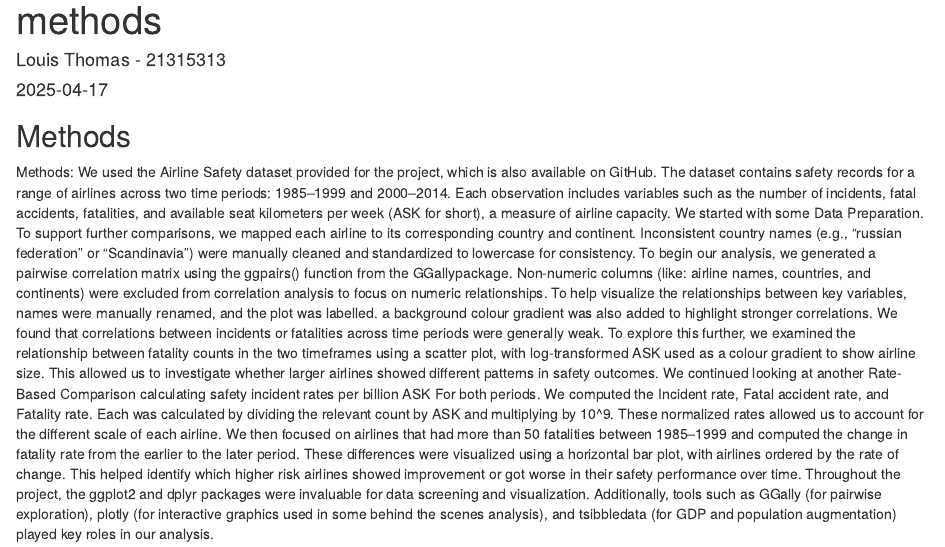
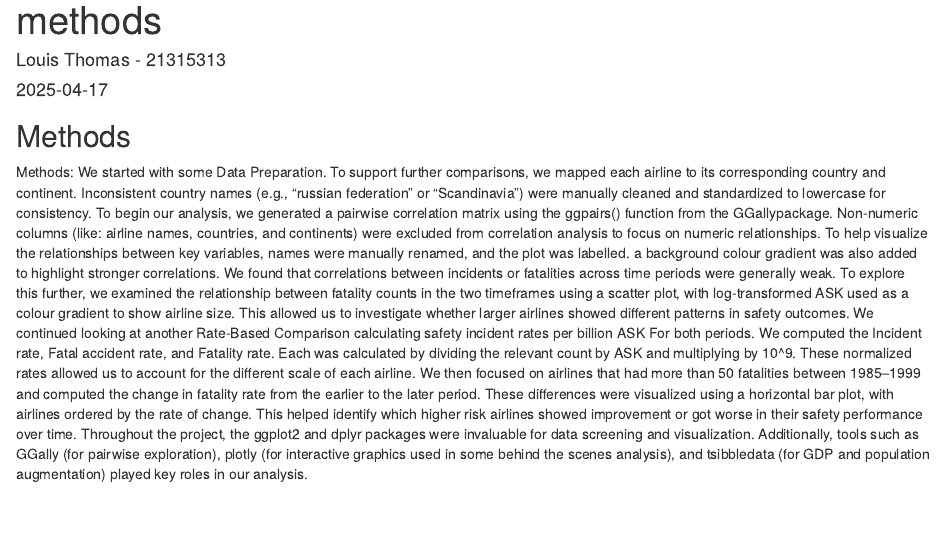
Before and after one commit to Louis-Thomas/DS406GP, an R Markdown document (report/method.Rmd): the page in a window 1100 px wide, from its top. Rendered offline with R 4.5, knitr and Pandoc, with nearby package versions.

Commit message:
removed unnecessary paragraph

```diff
--- a/report/method.Rmd
+++ b/report/method.Rmd
@@ -12,8 +12,7 @@ knitr::opts_chunk$set(echo = TRUE)
 ## Methods
 
 Methods:
-We used the Airline Safety dataset provided for the project, which is also available on GitHub. The dataset contains safety records for a range of airlines across two time periods: 1985–1999 and 2000–2014. Each observation includes variables such as the number of incidents, fatal accidents, fatalities, and available seat kilometers per week (ASK for short), a measure of airline capacity.
-  We started with some Data Preparation. To support further comparisons, we mapped each airline to its corresponding country and continent. Inconsistent country names (e.g., "russian federation" or "Scandinavia") were manually cleaned and standardized to lowercase for consistency.
+We started with some Data Preparation. To support further comparisons, we mapped each airline to its corresponding country and continent. Inconsistent country names (e.g., "russian federation" or "Scandinavia") were manually cleaned and standardized to lowercase for consistency.
   To begin our analysis, we generated a pairwise correlation matrix using the ggpairs() function from the GGallypackage. Non-numeric columns (like: airline names, countries, and continents) were excluded from correlation analysis to focus on numeric relationships. To help visualize the relationships between key variables, names were manually renamed, and the plot was labelled. a background colour gradient was also added to highlight stronger correlations.
   We found that correlations between incidents or fatalities across time periods were generally weak. To explore this further, we examined the relationship between fatality counts in the two timeframes using a scatter plot, with log-transformed ASK used as a colour gradient to show airline size. This allowed us to investigate whether larger airlines showed different patterns in safety outcomes.
   We continued looking at another Rate-Based Comparison calculating safety incident rates per billion ASK For both periods. We computed the Incident rate, Fatal accident rate, and Fatality rate. Each was calculated by dividing the relevant count by ASK and multiplying by 10^9. These normalized rates allowed us to account for the different scale of each airline. We then focused on airlines that had more than 50 fatalities between 1985–1999 and computed the change in fatality rate from the earlier to the later period. These differences were visualized using a horizontal bar plot, with airlines ordered by the rate of change. This helped identify which higher risk airlines showed improvement or got worse in their safety performance over time.
```
